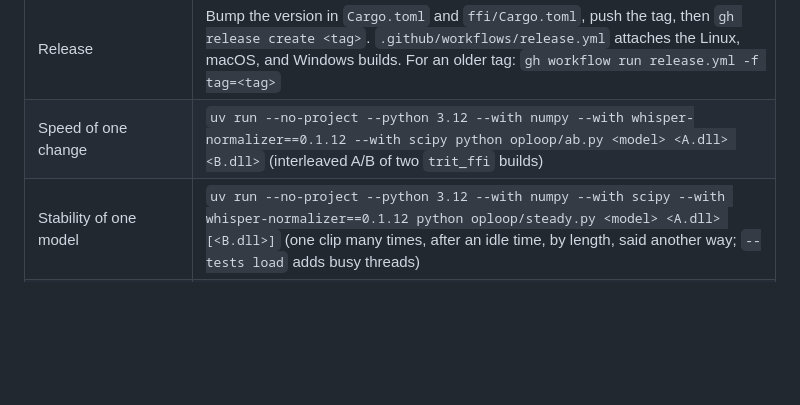
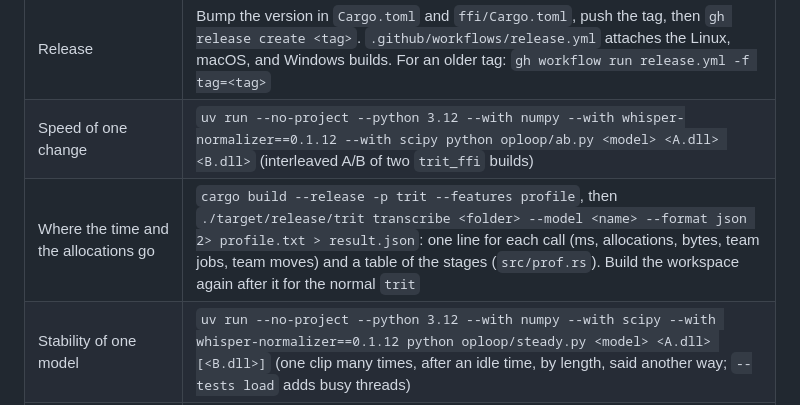
Before and after one commit to Hi9841/trit, a Markdown page: AGENTS.md, the part around the change. Rendered like a GitHub page; blank space fills up the shorter version.

Commit message:
Guide: the profile build in the commands table

```diff
--- a/AGENTS.md
+++ b/AGENTS.md
@@ -82,6 +82,7 @@ Do the steps in order. Each step ends on a check.
 | Same GGUF file as transcribe.cpp (Hex's engine) | `uv run --no-project --python 3.12 --with whisper-normalizer==0.1.12 python bench/gguf.py run <models dir> --rounds 3`, then `... bench/gguf.py report`; build `bench/gguf` first (CMake) |
 | Release | Bump the version in `Cargo.toml` and `ffi/Cargo.toml`, push the tag, then `gh release create <tag>`. `.github/workflows/release.yml` attaches the Linux, macOS, and Windows builds. For an older tag: `gh workflow run release.yml -f tag=<tag>` |
 | Speed of one change | `uv run --no-project --python 3.12 --with numpy --with whisper-normalizer==0.1.12 --with scipy python oploop/ab.py <model> <A.dll> <B.dll>` (interleaved A/B of two `trit_ffi` builds) |
+| Where the time and the allocations go | `cargo build --release -p trit --features profile`, then `./target/release/trit transcribe <folder> --model <name> --format json 2> profile.txt > result.json`: one line for each call (ms, allocations, bytes, team jobs, team moves) and a table of the stages (`src/prof.rs`). Build the workspace again after it for the normal `trit` |
 | Stability of one model | `uv run --no-project --python 3.12 --with numpy --with scipy --with whisper-normalizer==0.1.12 python oploop/steady.py <model> <A.dll> [<B.dll>]` (one clip many times, after an idle time, by length, said another way; `--tests load` adds busy threads) |
 | Cost to attach | `uv run --no-project --python 3.12 --with numpy --with scipy python oploop/attach.py <model> <trit.exe> <trit_ffi.dll>` (one cold call, the first text from Python, audio that is not 16 kHz) |
 | Long recordings | `uv run bench/long_clips.py` writes `bench/clips/long-clean` and `long-other` (40 recordings each, 45 to 130 s); then `ab.py <model> A B --sets long-clean,long-other` |
```
